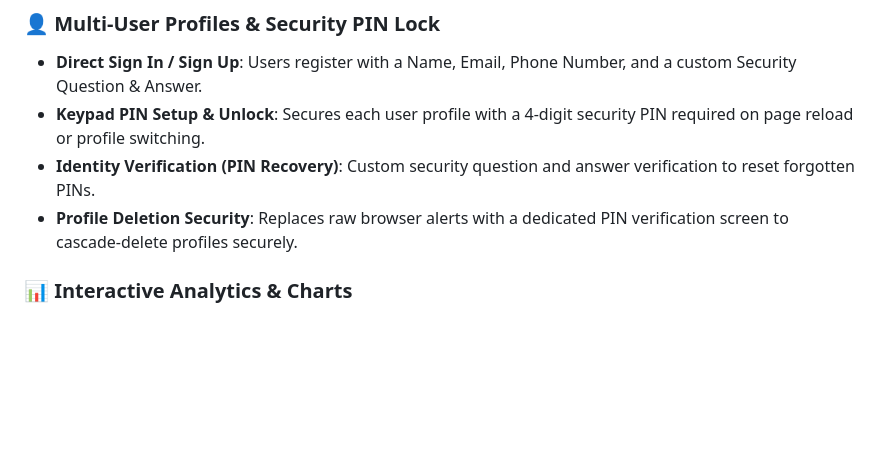
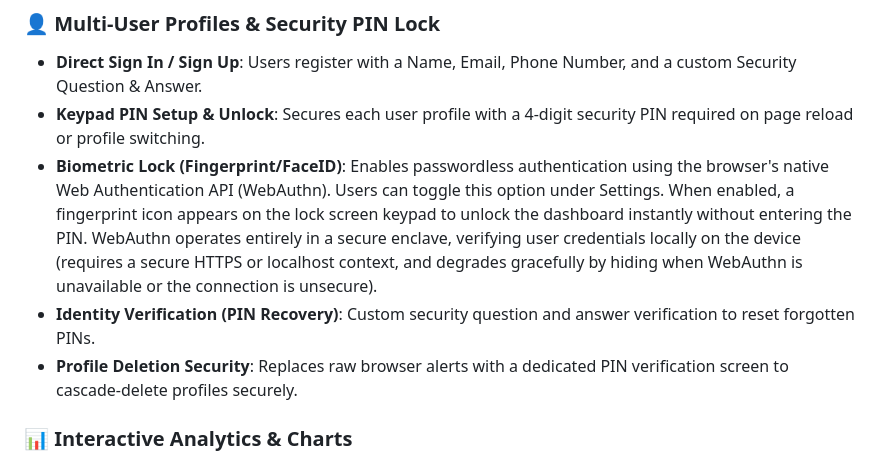
Before and after one commit to ChanduC2/finance-tracker, a Markdown page: documentation.md, the part around the change. GitHub-like rendering; blank space fills up the shorter version.

Commit message:
Update documentation to include Biometric Lock feature details

```diff
--- a/documentation.md
+++ b/documentation.md
@@ -16,8 +16,10 @@ Trackora is a premium, mobile-first personal finance application and budget trac
 ### 👤 Multi-User Profiles & Security PIN Lock
 * **Direct Sign In / Sign Up**: Users register with a Name, Email, Phone Number, and a custom Security Question & Answer.
 * **Keypad PIN Setup & Unlock**: Secures each user profile with a 4-digit security PIN required on page reload or profile switching.
+* **Biometric Lock (Fingerprint/FaceID)**: Enables passwordless authentication using the browser's native Web Authentication API (WebAuthn). Users can toggle this option under Settings. When enabled, a fingerprint icon appears on the lock screen keypad to unlock the dashboard instantly without entering the PIN. WebAuthn operates entirely in a secure enclave, verifying user credentials locally on the device (requires a secure HTTPS or localhost context, and degrades gracefully by hiding when WebAuthn is unavailable or the connection is unsecure).
 * **Identity Verification (PIN Recovery)**: Custom security question and answer verification to reset forgotten PINs.
 * **Profile Deletion Security**: Replaces raw browser alerts with a dedicated PIN verification screen to cascade-delete profiles securely.
+
 
 ### 📊 Interactive Analytics & Charts
 * **Cubic Spline Chart**: Smooth vector line graph with interval toggling (Weekly, Monthly, Yearly).
```
